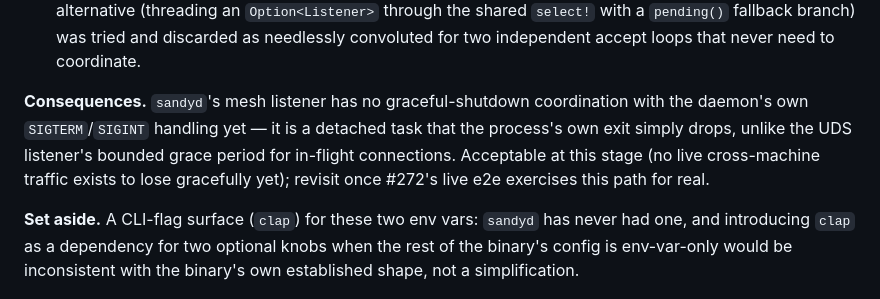
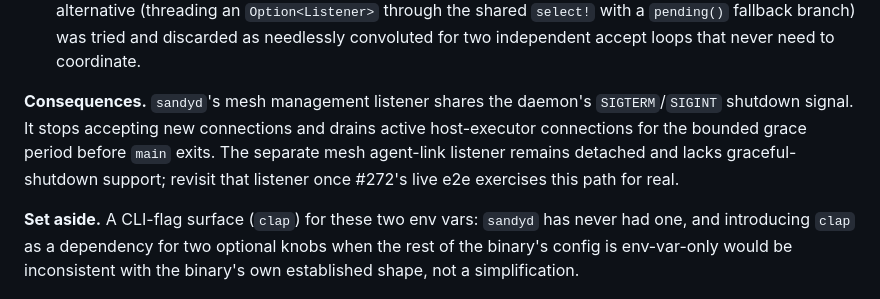
Before and after one commit to kauki-labs/sandy, a Markdown page: docs/decisions/sandyd.md, the part around the change. GitHub-like rendering.

Commit message:
docs(sandyd): fix stale decision 13 shutdown consequence
The mesh management listener now shares sandyd's shutdown signal, stops
accepting, and drains in-flight host-executor connections before main
exits. The paragraph still described it as a detached, ungraceful task.
Only the separate mesh agent-link listener still lacks that coordination.

Closes #309

Co-Authored-By: Claude Sonnet 5 <noreply@anthropic.com>

```diff
--- a/docs/decisions/sandyd.md
+++ b/docs/decisions/sandyd.md
@@ -659,12 +659,12 @@ sets it per node, the nix service unit (#287) injects it in production.
   with a `pending()` fallback branch) was tried and discarded as needlessly
   convoluted for two independent accept loops that never need to coordinate.
 
-**Consequences.** `sandyd`'s mesh listener has no graceful-shutdown
-coordination with the daemon's own `SIGTERM`/`SIGINT` handling yet — it is a
-detached task that the process's own exit simply drops, unlike the UDS
-listener's bounded grace period for in-flight connections. Acceptable at
-this stage (no live cross-machine traffic exists to lose gracefully yet);
-revisit once #272's live e2e exercises this path for real.
+**Consequences.** `sandyd`'s mesh management listener shares the daemon's
+`SIGTERM`/`SIGINT` shutdown signal. It stops accepting new connections and
+drains active host-executor connections for the bounded grace period before
+`main` exits. The separate mesh agent-link listener remains detached and
+lacks graceful-shutdown support; revisit that listener once #272's live e2e
+exercises this path for real.
 
 **Set aside.** A CLI-flag surface (`clap`) for these two env vars: `sandyd`
 has never had one, and introducing `clap` as a dependency for two optional
```
